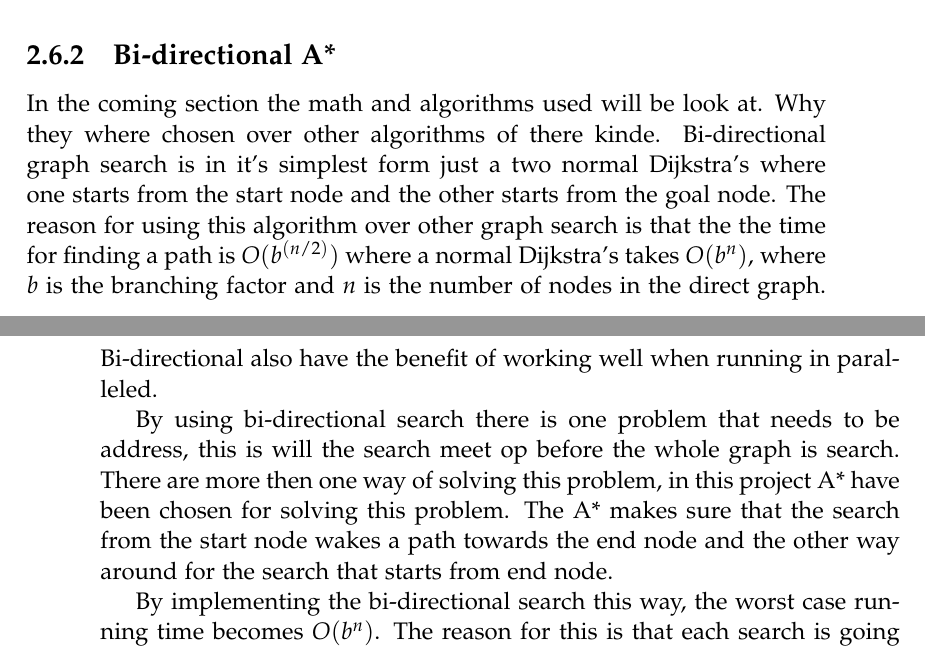
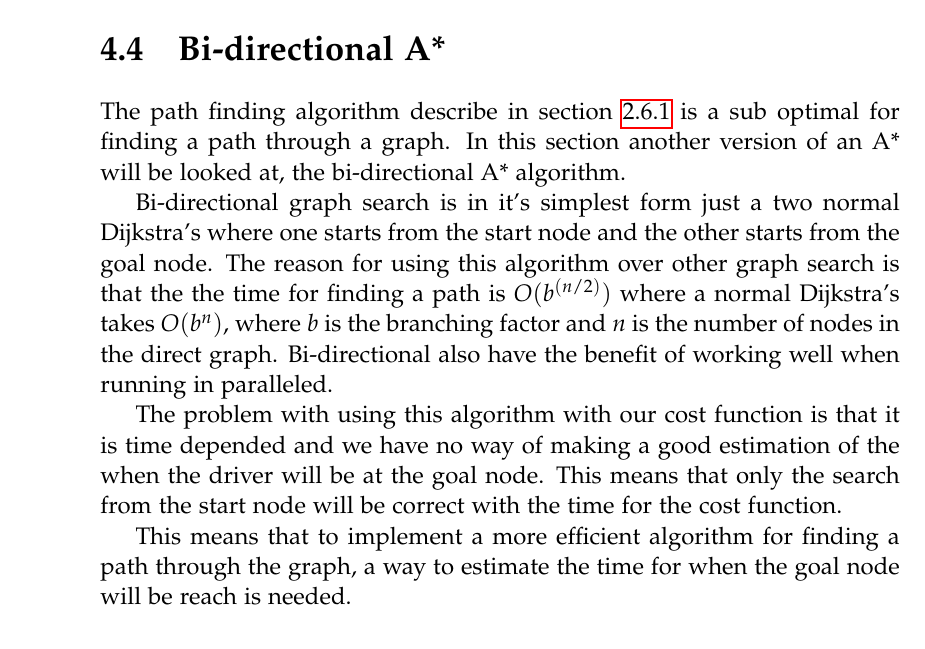
Before and after one commit to MortenRP/P5, a LaTeX thesis (report/master.tex, which reads report/sections/future-work.tex, report/sections/route-planning.tex): two parts of pages 45 and 46 of 59 before the commit and part of page 52 of 61 after it, the two joined at a grey line, cut so that both start at the same text. Compiled offline with pdfLaTeX.

Commit message:
futer work

```diff
--- a/report/sections/future-work.tex
+++ b/report/sections/future-work.tex
@@ -15,6 +15,18 @@ For this project to work properly, the data needed is a big part of it. Some of
 
 To collect this data a smart and easy way needs to be in play. In section \ref{sec:existingwork} some of the possible way of collecting data is analyse. The data should consist of location, time and speed, location and time is in the data we got now but we need to calculate the speed form the data we got now. Since there can be some error with the location data then the speed calculation will yield a wrong result, and the cost function is depended on the correctness of the speed.
 
+\section{Bi-directional A*} \label{algorithms}
+The path finding algorithm describe in section \ref{sec:pathfinding} is a sub optimal for finding a path through a graph. In this section another version of an A* will be looked at, the bi-directional A* algorithm.
+
+Bi-directional graph search is in it's simplest form just a two normal Dijkstra’s where one starts from the start node and the other starts from the goal node.
+% Why use it?
+The reason for using this algorithm over other graph search is that the the time for finding a path is $O(b^{(n/2)})$ where a normal Dijkstra’s takes $O(b^{n})$, where $b$ is the branching factor and $n$ is the number of nodes in the direct graph. Bi-directional also have the benefit of working well when running in paralleled.
+
+The problem with using this algorithm with our cost function is that it is time depended and we have no way of making a good estimation of the when the driver will be at the goal node. This means that only the search from the start node will be correct with the time for the cost function.
+
+This means that to implement a more efficient algorithm for finding a path through the graph, a way to estimate the time for when the goal node will be reach is needed.
+
+
 \begin{itemize}
 	\item problems with mapmatching and alternative solutions
 	\item smoothing of piecewise functions.
--- a/report/sections/route-planning.tex
+++ b/report/sections/route-planning.tex
@@ -11,20 +11,6 @@ This process can be divided into sub process that are each responsible for an ar
 An A* is used to finding a path through the graph. There are other versions of a A* search that are faster then a normal A*, but these do not work with the weight function that are being used. The time complexity of this search is $O(b^n)$ where $b$ is the branching factor and $n$ is the number of nodes in the graph.
 
 The function is given a start and a goal node, the A* utilise the physical destined between these point as a heuristic to make sure the path it takes goes in the right direction. Then it finds the time and ask the database for the cost of the segments it can travel from the node it's at. The time will charge as the A* is adding segments to the path, this is don to make sure the the cost of travailing a segment in the graph match up with when the driver will be driving on the road.
-
-\subsection{Bi-directional A*} \label{algorithms}
-
-In the coming section the math and algorithms used will be look at. Why they where chosen over other algorithms of there kinde.
-% What is it?
-Bi-directional graph search is in it's simplest form just a two normal Dijkstra’s where one starts from the start node and the other starts from the goal node.
-% Why use it?
-The reason for using this algorithm over other graph search is that the the time for finding a path is $O(b^{(n/2)})$ where a normal Dijkstra’s takes $O(b^{n})$, where $b$ is the branching factor and $n$ is the number of nodes in the direct graph. Bi-directional also have the benefit of working well when running in paralleled.
-
-
-% How do we use it?
-By using bi-directional search there is one problem that needs to be address, this is will the search meet op before the whole graph is search. There are more then one way of solving this problem, in this project A* have been chosen for solving this problem. The A* makes sure that the search from the start node wakes a path towards the end node and the other way around for the search that starts from end node.
-
-By implementing the bi-directional search this way, the worst case running time becomes $O(b^{n})$. The reason for this is that each search is going towards the other search's start node and not it's frontier. The search will stop if one of the two searches hits a node that the other search have visited.
 
 \input{sections/bi-astar}
 
```
Also changed, not shown: report/sections/route-planning.tex (2 more changed lines).
